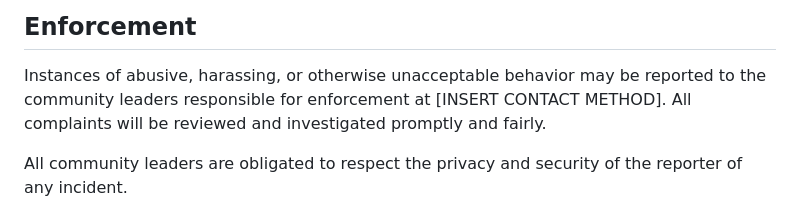
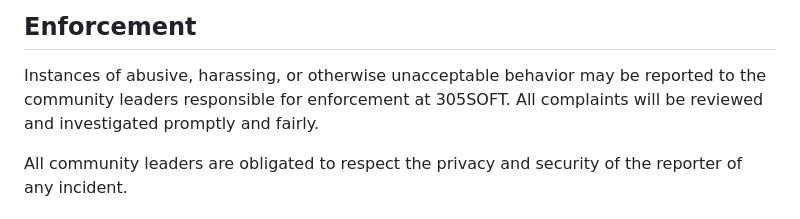
Before and after one commit to essamabd03/MusicMatchApp, a Markdown page: CONDUCT.md, the part around the change. GitHub-like rendering.

Commit message:
Update CONDUCT.md
grammar

```diff
--- a/CONDUCT.md
+++ b/CONDUCT.md
@@ -75,7 +75,7 @@ representative at an online or offline event.
 
 Instances of abusive, harassing, or otherwise unacceptable behavior may be
 reported to the community leaders responsible for enforcement at
-[INSERT CONTACT METHOD].
+305SOFT.
 All complaints will be reviewed and investigated promptly and fairly.
 
 All community leaders are obligated to respect the privacy and security of the
```
